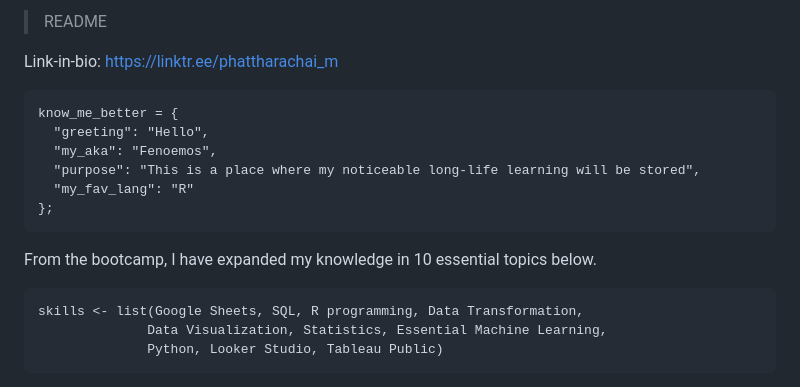
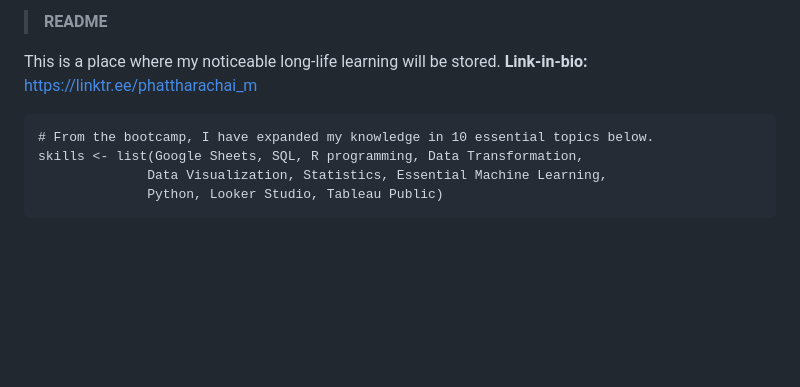
Before and after one commit to Fenoemos/MyArchive, a Markdown page: README.md, the part around the change. GitHub-like rendering; blank space fills up the shorter version.

````diff
--- a/README.md
+++ b/README.md
@@ -1,17 +1,10 @@
-> README
+> **README**
 
-Link-in-bio: https://linktr.ee/phattharachai_m
+This is a place where my noticeable long-life learning will be stored.
+**Link-in-bio:** https://linktr.ee/phattharachai_m
 
-```{python}
-know_me_better = {
-  "greeting": "Hello",
-  "my_aka": "Fenoemos",
-  "purpose": "This is a place where my noticeable long-life learning will be stored",
-  "my_fav_lang": "R"
-};
-```
-From the bootcamp, I have expanded my knowledge in 10 essential topics below.
 ```{r}
+# From the bootcamp, I have expanded my knowledge in 10 essential topics below.
 skills <- list(Google Sheets, SQL, R programming, Data Transformation,
               Data Visualization, Statistics, Essential Machine Learning,
               Python, Looker Studio, Tableau Public)
````
